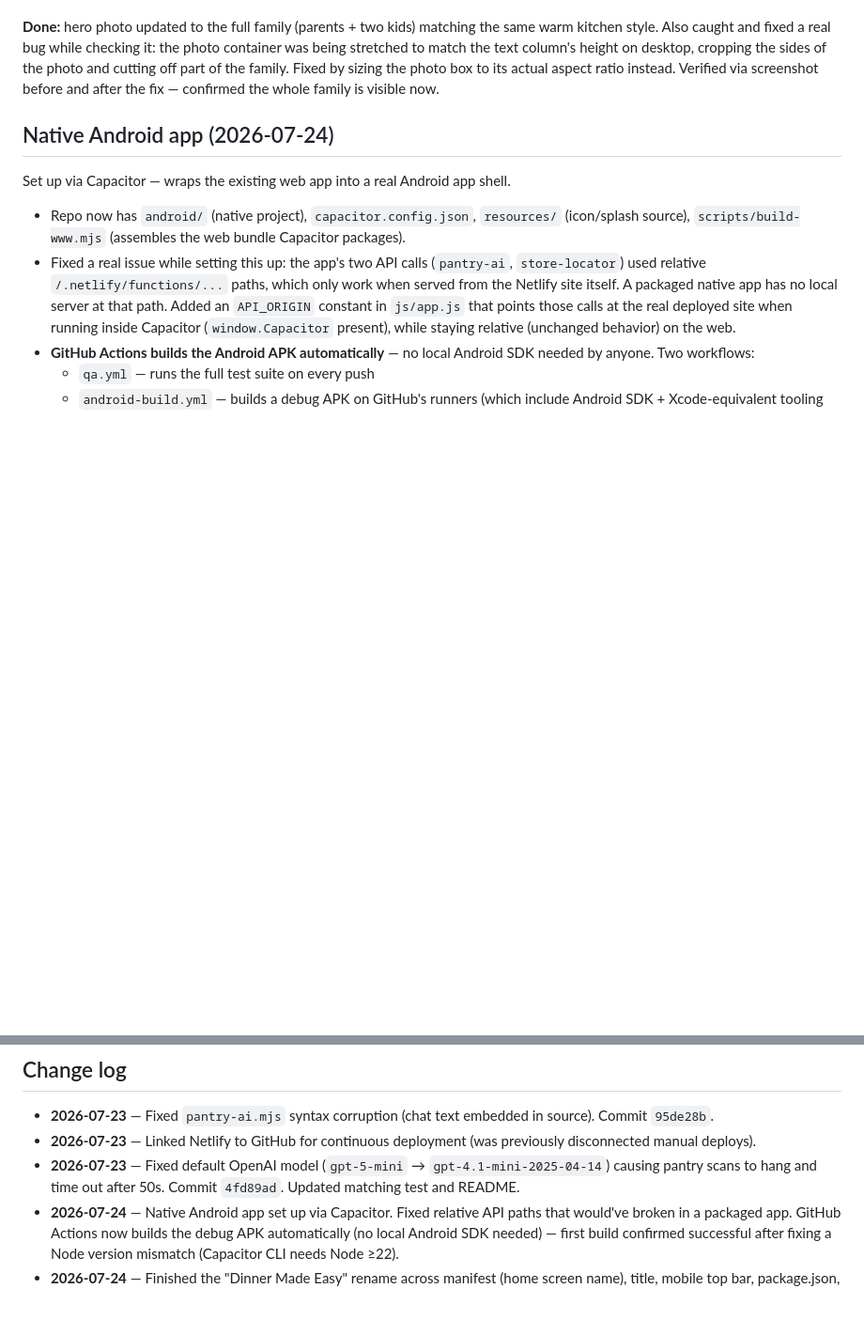
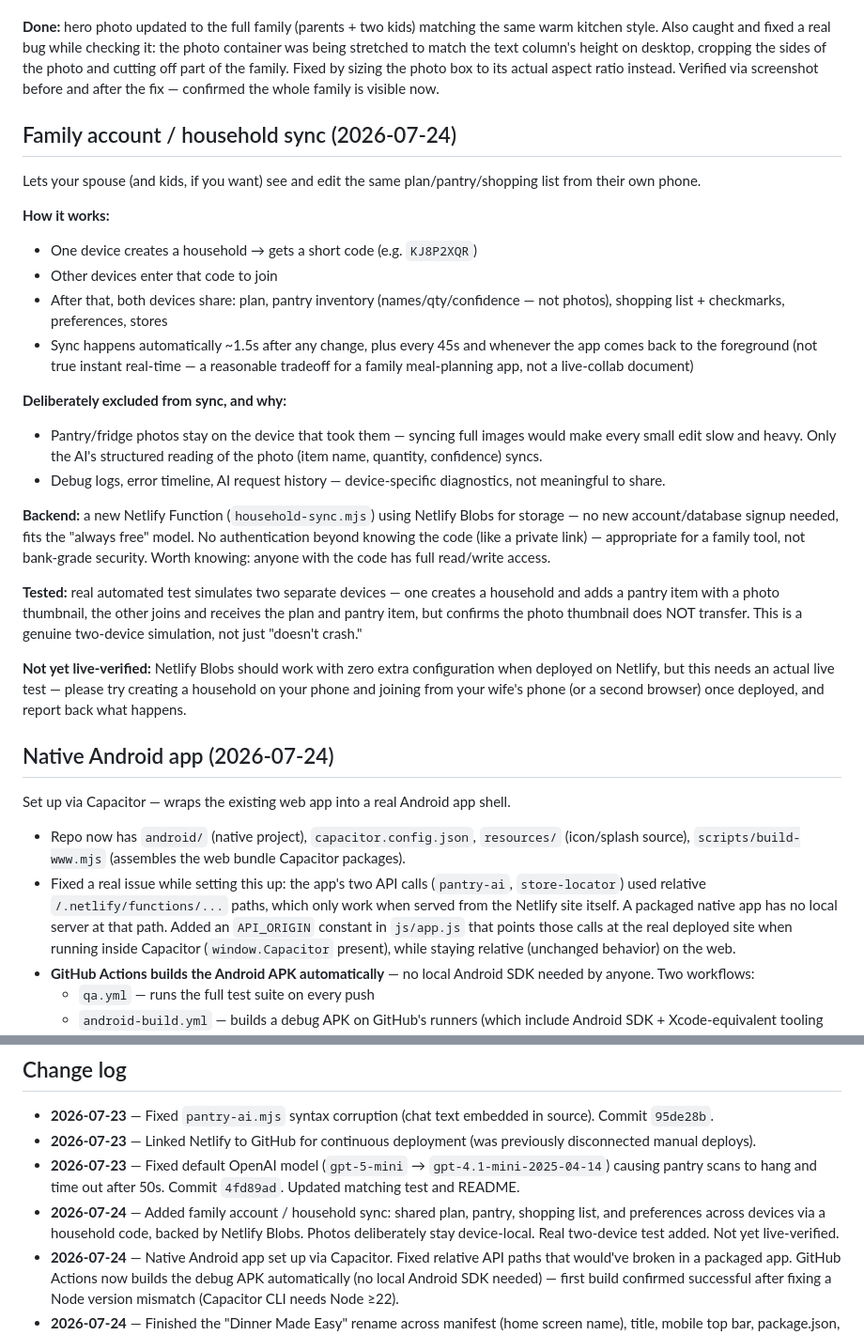
Before and after one commit to 7608230236/dinner-planner, a Markdown page: PROJECT_STATUS.md, 2 parts joined by grey strips. Shown at 94% size. Drawn GitHub-style; blank space fills up the shorter version.

Commit message:
Update PROJECT_STATUS.md: household sync feature documented

```diff
--- a/PROJECT_STATUS.md
+++ b/PROJECT_STATUS.md
@@ -76,6 +76,26 @@ Rebuilt the desktop (≥960px) layout to match the reference mockup style:
 
 **Done:** hero photo updated to the full family (parents + two kids) matching the same warm kitchen style. Also caught and fixed a real bug while checking it: the photo container was being stretched to match the text column's height on desktop, cropping the sides of the photo and cutting off part of the family. Fixed by sizing the photo box to its actual aspect ratio instead. Verified via screenshot before and after the fix — confirmed the whole family is visible now.
 
+## Family account / household sync (2026-07-24)
+
+Lets your spouse (and kids, if you want) see and edit the same plan/pantry/shopping list from their own phone.
+
+**How it works:**
+- One device creates a household → gets a short code (e.g. `KJ8P2XQR`)
+- Other devices enter that code to join
+- After that, both devices share: plan, pantry inventory (names/qty/confidence — not photos), shopping list + checkmarks, preferences, stores
+- Sync happens automatically ~1.5s after any change, plus every 45s and whenever the app comes back to the foreground (not true instant real-time — a reasonable tradeoff for a family meal-planning app, not a live-collab document)
+
+**Deliberately excluded from sync, and why:**
+- Pantry/fridge photos stay on the device that took them — syncing full images would make every small edit slow and heavy. Only the AI's structured reading of the photo (item name, quantity, confidence) syncs.
+- Debug logs, error timeline, AI request history — device-specific diagnostics, not meaningful to share.
+
+**Backend:** a new Netlify Function (`household-sync.mjs`) using Netlify Blobs for storage — no new account/database signup needed, fits the "always free" model. No authentication beyond knowing the code (like a private link) — appropriate for a family tool, not bank-grade security. Worth knowing: anyone with the code has full read/write access.
+
+**Tested:** real automated test simulates two separate devices — one creates a household and adds a pantry item with a photo thumbnail, the other joins and receives the plan and pantry item, but confirms the photo thumbnail does NOT transfer. This is a genuine two-device simulation, not just "doesn't crash."
+
+**Not yet live-verified:** Netlify Blobs should work with zero extra configuration when deployed on Netlify, but this needs an actual live test — please try creating a household on your phone and joining from your wife's phone (or a second browser) once deployed, and report back what happens.
+
 ## Native Android app (2026-07-24)
 
 Set up via Capacitor — wraps the existing web app into a real Android app shell.
@@ -136,6 +156,7 @@ Reviewed the actual code against the brief's trust principles and your household
 - **2026-07-23** — Fixed `pantry-ai.mjs` syntax corruption (chat text embedded in source). Commit `95de28b`.
 - **2026-07-23** — Linked Netlify to GitHub for continuous deployment (was previously disconnected manual deploys).
 - **2026-07-23** — Fixed default OpenAI model (`gpt-5-mini` → `gpt-4.1-mini-2025-04-14`) causing pantry scans to hang and time out after 50s. Commit `4fd89ad`. Updated matching test and README.
+- **2026-07-24** — Added family account / household sync: shared plan, pantry, shopping list, and preferences across devices via a household code, backed by Netlify Blobs. Photos deliberately stay device-local. Real two-device test added. Not yet live-verified.
 - **2026-07-24** — Native Android app set up via Capacitor. Fixed relative API paths that would've broken in a packaged app. GitHub Actions now builds the debug APK automatically (no local Android SDK needed) — first build confirmed successful after fixing a Node version mismatch (Capacitor CLI needs Node ≥22).
 - **2026-07-24** — Finished the "Dinner Made Easy" rename across manifest (home screen name), title, mobile top bar, package.json, README. This is what fixes the "still says Dinner Planner on mobile" issue.
 - **2026-07-24** — Hero photo updated to family (parents + kids). Caught and fixed a real cropping bug in the process: the photo box was stretching to the text column's height, cutting off the sides of the family photo. Fixed with a proper aspect-ratio. Verified via screenshots before/after.
```
